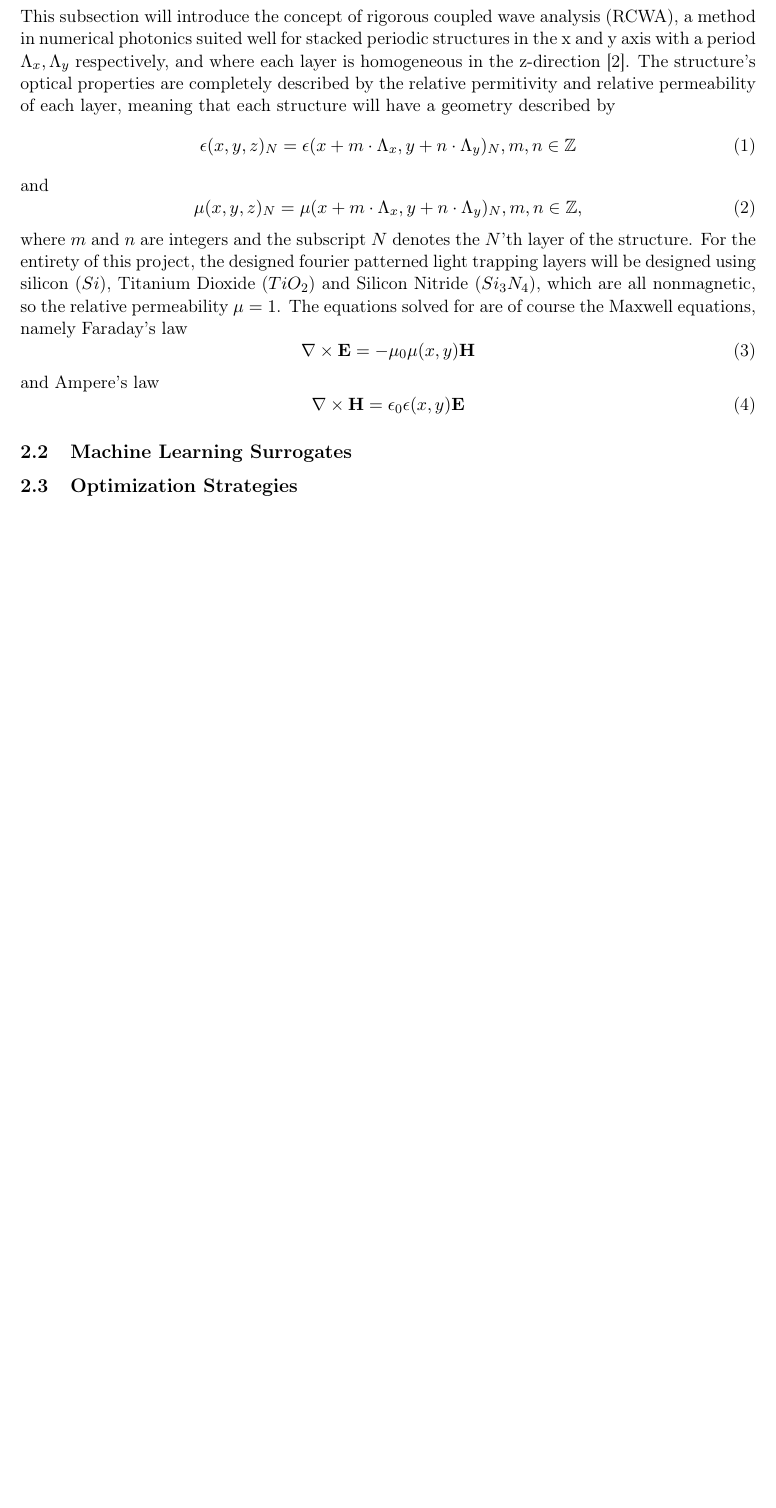
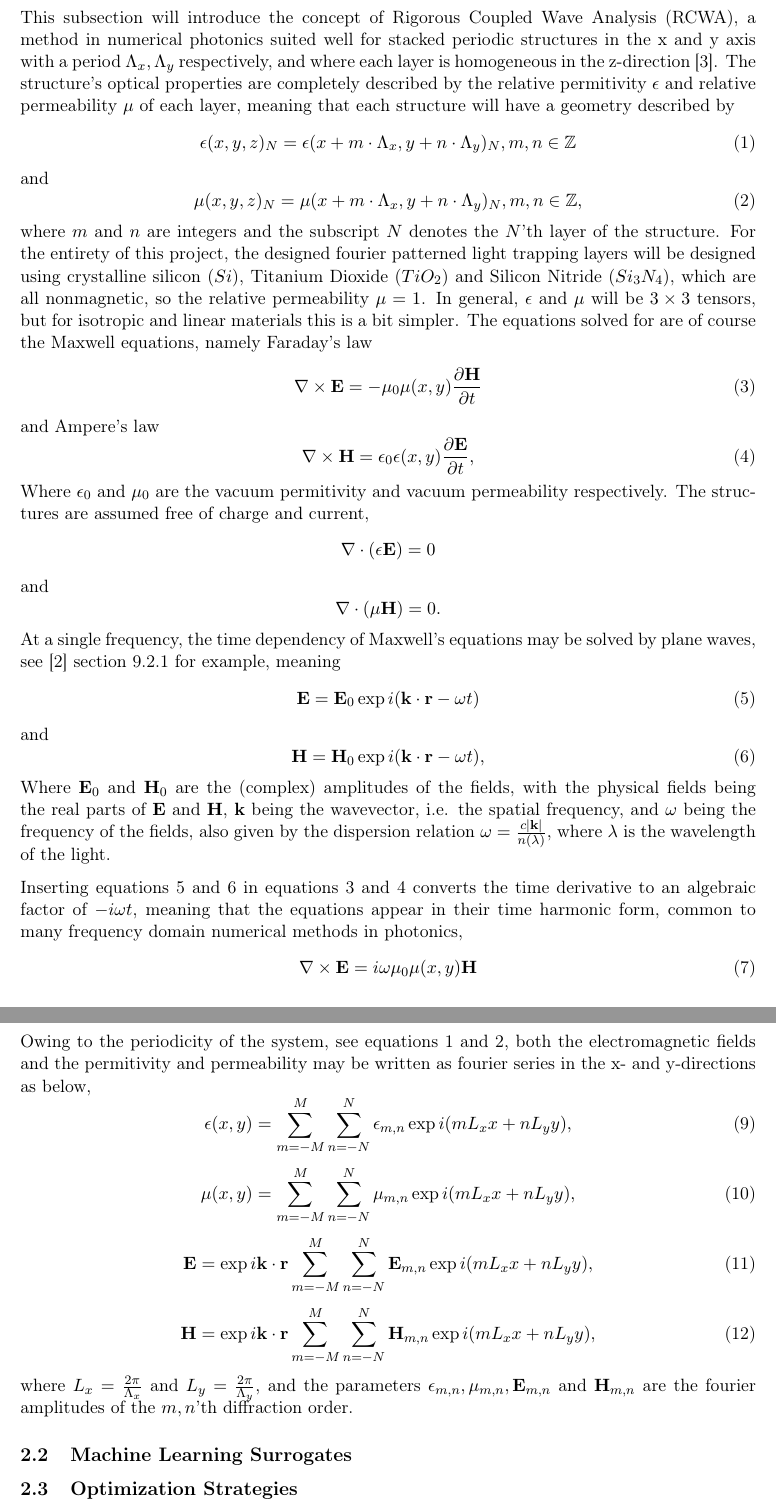
Before and after one commit to Nymsan/Inverse-Design-of-Light-trapping-Layers, a LaTeX paper (Report/main.tex, which reads Report/sections/02_methods.tex, Report/setup/preamble.tex): part of page 2 of 3 before the commit and two parts of pages 4 and 5 of 6 after it, the two joined at a grey line, cut so that both start at the same text, the shorter picture padded with empty space. Compiled offline with pdfLaTeX.

Commit message:
latex stash and updates to train scripts

```diff
--- a/Report/main.tex
+++ b/Report/main.tex
@@ -1,4 +1,4 @@
-\documentclass[11pt,a4paper]{article}
+\documentclass[11pt,a4paper,titlepage]{article}
 \input{setup/preamble}
 
 \title{Inverse Design of Light-Trapping Layers}
--- a/Report/sections/02_methods.tex
+++ b/Report/sections/02_methods.tex
@@ -17,17 +17,72 @@ and
 \mu(x,y,z)_N = \mu(x + m \cdot \Lambda_x, y + n \cdot \Lambda_y)_N, m,n \in \mathbb{Z},
 \end{equation}
 where $m$ and $n$ are integers and the subscript $N$ denotes the $N$'th layer of the structure. For the entirety of this project, the designed
-fourier patterned light trapping layers will be designed using silicon ($Si$), Titanium Dioxide ($TiO_2$) and Silicon Nitride ($Si_3N_4$), which
-are all nonmagnetic, so the relative permeability $\mu = 1$. The equations solved for are of course the Maxwell equations, namely Faraday's law
+fourier patterned light trapping layers will be designed using crystalline silicon ($Si$), Titanium Dioxide ($TiO_2$) and Silicon Nitride ($Si_3N_4$), which
+are all nonmagnetic, so the relative permeability $\mu = 1$. In general, $\epsilon$ and $\mu$ will be $3 \times 3$ tensors, but for isotropic and linear materials this is
+a bit simpler. The equations solved for are of course the Maxwell equations, namely Faraday's law
 \begin{equation}
 \label{eq:faraday}
-\nabla \times \mathbf{E} = -\mu_0\mu(x,y)\mathbf{H}
+\nabla \times \mathbf{E} = -\mu_0\mu(x,y)\frac{\partial\mathbf{H}}{\partial t}
 \end{equation}
 and Ampere's law
 \begin{equation}
 \label{eq:ampere}
-\nabla \times \mathbf{H} = \epsilon_0\epsilon(x,y)\mathbf{E}
+\nabla \times \mathbf{H} = \epsilon_0\epsilon(x,y)\frac{\partial\mathbf{E}}{\partial t},
 \end{equation}
+Where $\epsilon_0$ and $\mu_0$ are the vacuum permitivity and vacuum permeability respectively. The structures are assumed free of charge and current,
+$$
+\nabla \cdot (\epsilon \mathbf{E}) = 0
+$$
+and
+$$
+\nabla \cdot (\mu \mathbf{H}) = 0.
+$$
+At a single frequency, the time dependency of Maxwell's equations may be solved by plane waves, see \cite{griffiths} section 9.2.1 for example,
+meaning
+\begin{equation}
+\label{eq:planewaveE}
+\mathbf{E} = \mathbf{E}_0 \exp{i(\mathbf{k}\cdot\mathbf{r} - \omega t)}
+\end{equation}
+and
+\begin{equation}
+\label{eq:planewaveH}
+\mathbf{H} = \mathbf{H}_0 \exp{i(\mathbf{k}\cdot\mathbf{r} - \omega t)},
+\end{equation}
+Where $\mathbf{E}_0$ and $\mathbf{H}_0$ are the (complex) amplitudes of the fields, with the physical fields being the real parts of
+$\mathbf{E}$ and $\mathbf{H}$, $\mathbf{k}$ being the wavevector, i.e. the spatial frequency, and $\omega$ being the frequency of the fields, also given by the dispersion relation
+$\omega = \frac{c|\mathbf{k}|}{n(\lambda)}$, where $\lambda$ is the wavelength of the light.
+
+Inserting equations \ref{eq:planewaveE} and \ref{eq:planewaveH} in equations \ref{eq:faraday} and \ref{eq:ampere} converts the time derivative to
+an algebraic factor of $-i\omega t$, meaning that the equations appear in their time harmonic form, common to many frequency domain numerical methods in photonics,
+\begin{equation}
+\label{eq:THfaraday}
+\nabla \times \mathbf{E} = i\omega\mu_0\mu(x,y)\mathbf{H}
+\end{equation}
+\begin{equation}
+\label{eq:THampere}
+\nabla \times \mathbf{H} = -i\omega\mu_0\mu(x,y)\mathbf{E}.
+\end{equation}
+Owing to the periodicity of the system, see equations \ref{eq:permittivity_periodicity} and  \ref{eq:permeability_periodicity}, both the electromagnetic fields and the permitivity and permeability may
+be written as fourier series in the x- and y-directions as below,
+\begin{equation}
+\label{eq:fourierPermitivity}
+\epsilon(x,y) = \sum_{m=-M}^{M}\sum_{n=-N}^{N}\epsilon_{m,n}\exp{i(mL_xx+nL_yy)},
+\end{equation}
+\begin{equation}
+\label{eq:fourierPermeability}
+\mu(x,y) = \sum_{m=-M}^{M}\sum_{n=-N}^{N}\mu_{m,n}\exp{i(mL_xx+nL_yy)},
+\end{equation}
+\begin{equation}
+\label{eq:fourierFaraday}
+\mathbf{E} = \exp{i\mathbf{k}\cdot\mathbf{r}}\sum_{m=-M}^{M}\sum_{n=-N}^{N}\mathbf{E}_{m,n}\exp{i(mL_xx+nL_yy)},
+\end{equation}
+\begin{equation}
+\label{eq:fourierAmpere}
+\mathbf{H} = \exp{i\mathbf{k}\cdot\mathbf{r}}\sum_{m=-M}^{M}\sum_{n=-N}^{N}\mathbf{H}_{m,n}\exp{i(mL_xx+nL_yy)},
+\end{equation}
+where $L_x = \frac{2\pi}{\Lambda_x}$ and $L_y = \frac{2\pi}{\Lambda_y}$,
+and the parameters $\epsilon_{m,n}, \mu_{m,n}, \mathbf{E}_{m,n}$ and $\mathbf{H}_{m,n}$ are the fourier amplitudes of the $m,n$'th diffraction order.
+
 
 
 % Detail the rigorous coupled-wave analysis (Torcwa) and any classical optimization approaches used for data generation or baseline comparisons.
--- a/Report/setup/preamble.tex
+++ b/Report/setup/preamble.tex
@@ -9,6 +9,7 @@
 \usepackage{xcolor}
 \usepackage{booktabs}
 \usepackage{listings}
+\usepackage{parskip}
 
 % Python code formatting setup
 \definecolor{codegreen}{rgb}{0,0.6,0}
```
Also changed, not shown: Report/references.bib (+6 -0 lines), notes for report.txt (+2 -0 lines), Report/Pictures/DTU_stock_photo.jpg (added), Report/Pictures/Logos/black_cmyk.pdf (added), Report/Pictures/Logos/black_rgb.pdf (added), Report/Pictures/Logos/dtured_cmyk.pdf (added), Report/Pictures/Logos/dtured_rbg.pdf (added), Report/Pictures/Logos/white_cmyk.pdf (added), Report/Pictures/Logos/white_rgb.pdf (added), Report/main.bbl (added), Report/main.pdf, Report/sections/02_methods.tex (6 more changed lines), 15 other files.
